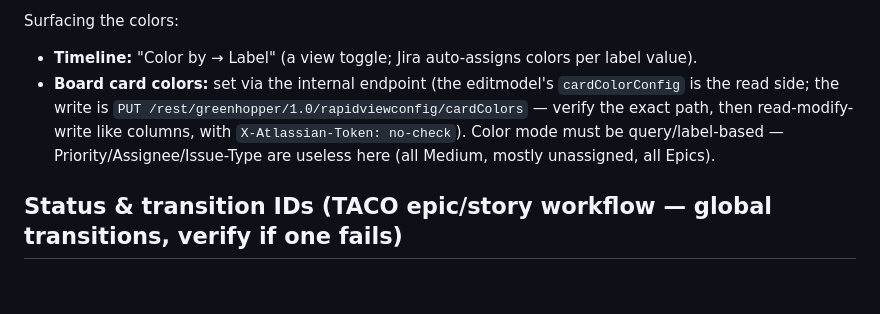
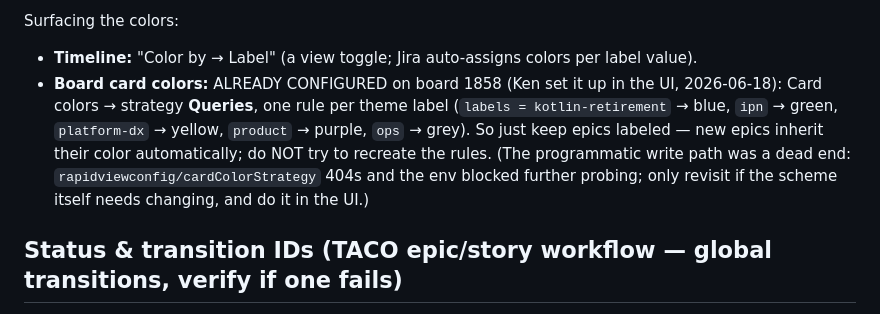
Before and after one commit to kscott/dotfiles, a Markdown page: claude-skills/content-priorities/SKILL.md, the part around the change. GitHub-like rendering; blank space fills up the shorter version.

Commit message:
content-priorities: note board 1858 card colors are configured (Queries by label); don't recreate
Co-Authored-By: Claude Opus 4.8 (1M context) <noreply@anthropic.com>

```diff
--- a/claude-skills/content-priorities/SKILL.md
+++ b/claude-skills/content-priorities/SKILL.md
@@ -97,7 +97,7 @@ Maintenance rules:
 
 Surfacing the colors:
 - **Timeline:** "Color by → Label" (a view toggle; Jira auto-assigns colors per label value).
-- **Board card colors:** set via the internal endpoint (the editmodel's `cardColorConfig` is the read side; the write is `PUT /rest/greenhopper/1.0/rapidviewconfig/cardColors` — verify the exact path, then read-modify-write like columns, with `X-Atlassian-Token: no-check`). Color mode must be query/label-based — Priority/Assignee/Issue-Type are useless here (all Medium, mostly unassigned, all Epics).
+- **Board card colors:** ALREADY CONFIGURED on board 1858 (Ken set it up in the UI, 2026-06-18): Card colors → strategy **Queries**, one rule per theme label (`labels = kotlin-retirement` → blue, `ipn` → green, `platform-dx` → yellow, `product` → purple, `ops` → grey). So just keep epics labeled — new epics inherit their color automatically; do NOT try to recreate the rules. (The programmatic write path was a dead end: `rapidviewconfig/cardColorStrategy` 404s and the env blocked further probing; only revisit if the scheme itself needs changing, and do it in the UI.)
 
 ## Status & transition IDs (TACO epic/story workflow — global transitions, verify if one fails)
 
```
